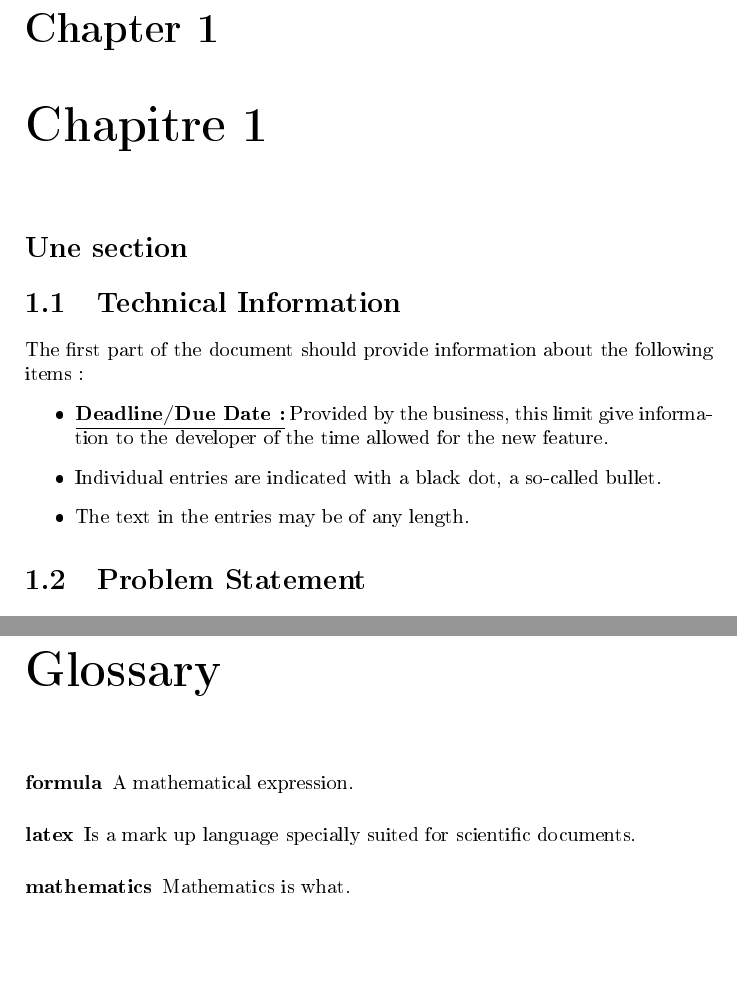
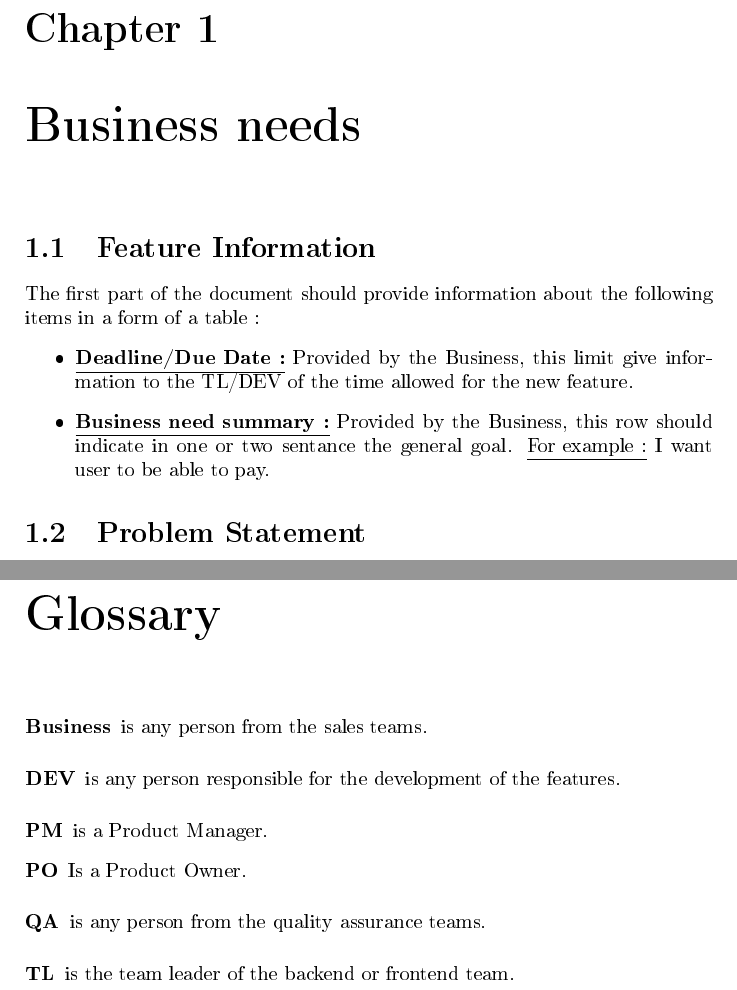
Before and after one commit to JustalK/DOCUMENT, a LaTeX book (Examples/Task Description/Task_description.tex): two parts of pages 5 and 11 of 11 before the commit and two parts of pages 5 and 13 of 13 after it, joined at a grey line, cut so that both start at the same text, the shorter picture padded with empty space. The pictures show the PDF file Examples/Task Description/Task_description.pdf that the author committed with the source.

Commit message:
[FEATURE] Adding limitation

```diff
--- a/Examples/Task Description/Task_description.tex
+++ b/Examples/Task Description/Task_description.tex
@@ -5,39 +5,51 @@
 
 \makeglossaries
 
-\newglossaryentry{latex}
+\newglossaryentry{PO}
 {
-        name=latex,
-        description={Is a mark up language specially suited for
-scientific documents}
+        name=PO,
+        description={Is a Product Owner}
 }
 
-\newglossaryentry{maths}
+\newglossaryentry{PM}
 {
-        name=mathematics,
-        description={Mathematics is what}
+        name=PM,
+        description={is a Product Manager}
 }
 
-\newglossaryentry{formula}
+\newglossaryentry{Business}
 {
-        name=formula,
-        description={A mathematical expression}
+        name=Business,
+        description={is any person from the sales teams}
 }
 
-\newacronym{gcd}{GCD}{Greatest Common Divisor}
+\newglossaryentry{QA}
+{
+        name=QA,
+        description={is any person from the quality assurance teams}
+}
 
-\newacronym{lcm}{LCM}{Least Common Multiple}
+\newglossaryentry{DEV}
+{
+        name=DEV,
+        description={is any person responsible for the development of the features}
+}
+
+\newglossaryentry{TL}
+{
+        name=TL,
+        description={is the team leader of the backend or frontend team}
+}
+
 \begin{document}
 \tableofcontents
 \part{Partie 1}
-    \chapter{Chapitre 1}
-        \section*{Une section}
-        \section{Technical Information}
-        The first part of the document should provide information about the following items :
+    \chapter{Business needs}
+        \section{Feature Information}
+        The first part of the document should provide information about the following items in a form of a table :
         \begin{itemize}
-  			\item \textbf{\underline{Deadline/Due Date :}} Provided by the business, this limit give information to the developer of the time allowed for the new feature.
-  			\item Individual entries are indicated with a black dot, a so-called bullet.
-  			\item The text in the entries may be of any length.
+  			\item \textbf{\underline{Deadline/Due Date :}} Provided by the \gls{Business}, this limit give information to the \gls{TL}/\gls{DEV} of the time allowed for the new feature.
+  			 \item \textbf{\underline{Business need summary :}} Provided by the \gls{Business}, this row should indicate in one or two sentance the general goal. \underline{For example :} I want users to be able to pay.
 		\end{itemize}
         \section{Problem Statement}
             qsdsqd
@@ -47,0 +57,4 @@ scientific documents}
+        \section{Product consideration}
+        In this section, \gls{PM}/\gls{PO} will described the resulting effect of this new features with the actual system. The part of the system that will be impacted by such new feature.
+        \\\\
+        \underline{For example :}
```
Also changed, not shown: Examples/Task Description/Task_description.gls, Examples/Task Description/Task_description.pdf, Examples/Task Description/Task_description.tex (32 more changed lines), 7 other files.
